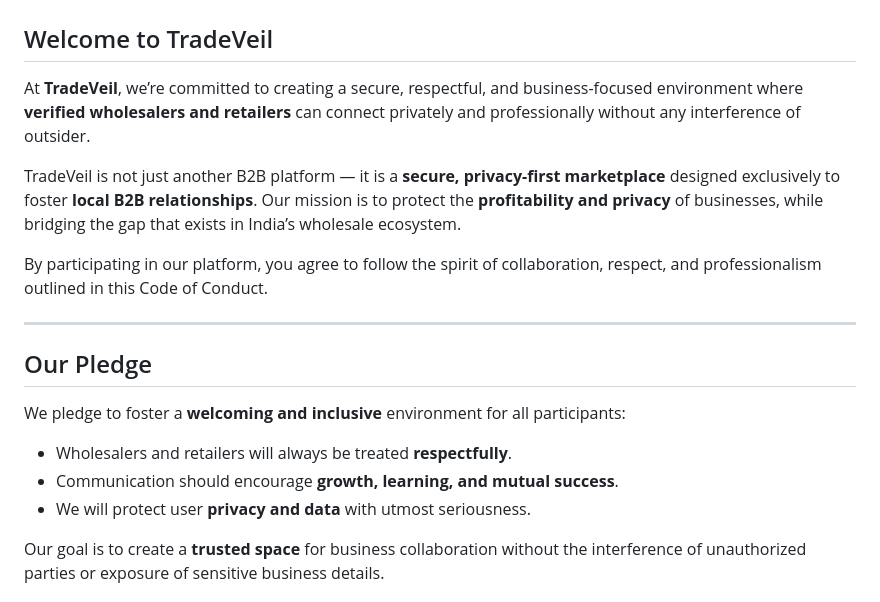
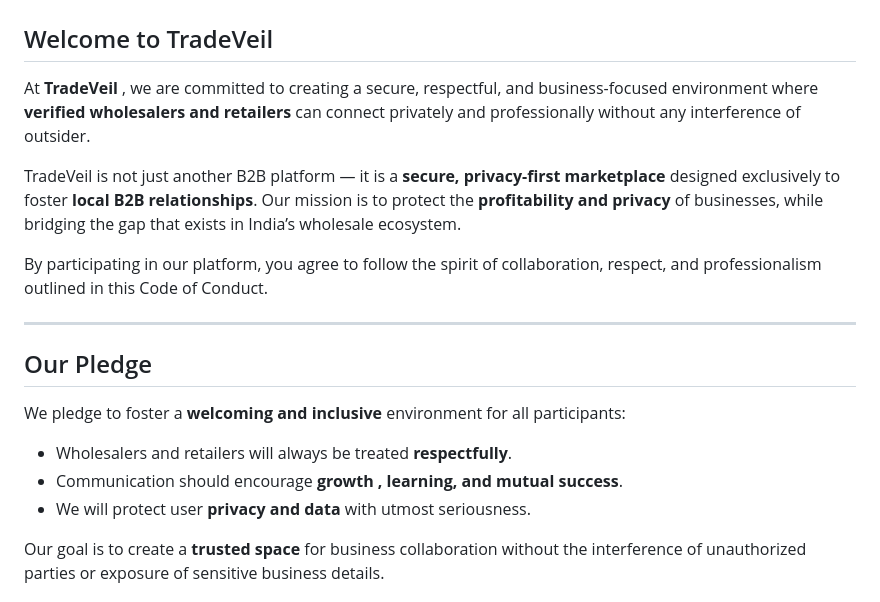
Before and after one commit to subhk24/TradeVeil, a Markdown page: CODE_OF_CONDUCT.md, the part around the change. Drawn GitHub-style.

```diff
--- a/CODE_OF_CONDUCT.md
+++ b/CODE_OF_CONDUCT.md
@@ -2,7 +2,7 @@
 
 ## Welcome to TradeVeil
 
-At **TradeVeil**, we’re committed to creating a secure, respectful, and business-focused environment where **verified wholesalers and retailers** can connect privately and professionally without any interference of outsider.
+At **TradeVeil** , we are committed to creating a secure, respectful, and business-focused environment where **verified wholesalers and retailers** can connect privately and professionally without any interference of outsider.
 
 TradeVeil is not just another B2B platform — it is a **secure, privacy-first marketplace** designed exclusively to foster **local B2B relationships**. Our mission is to protect the **profitability and privacy** of businesses, while bridging the gap that exists in India’s wholesale ecosystem.
 
@@ -15,7 +15,7 @@ By participating in our platform, you agree to follow the spirit of collaboratio
 We pledge to foster a **welcoming and inclusive** environment for all participants:
 
 - Wholesalers and retailers will always be treated **respectfully**.
-- Communication should encourage **growth, learning, and mutual success**.
+- Communication should encourage **growth , learning, and mutual success**.
 - We will protect user **privacy and data** with utmost seriousness.
 
 Our goal is to create a **trusted space** for business collaboration without the interference of unauthorized parties or exposure of sensitive business details.
```
